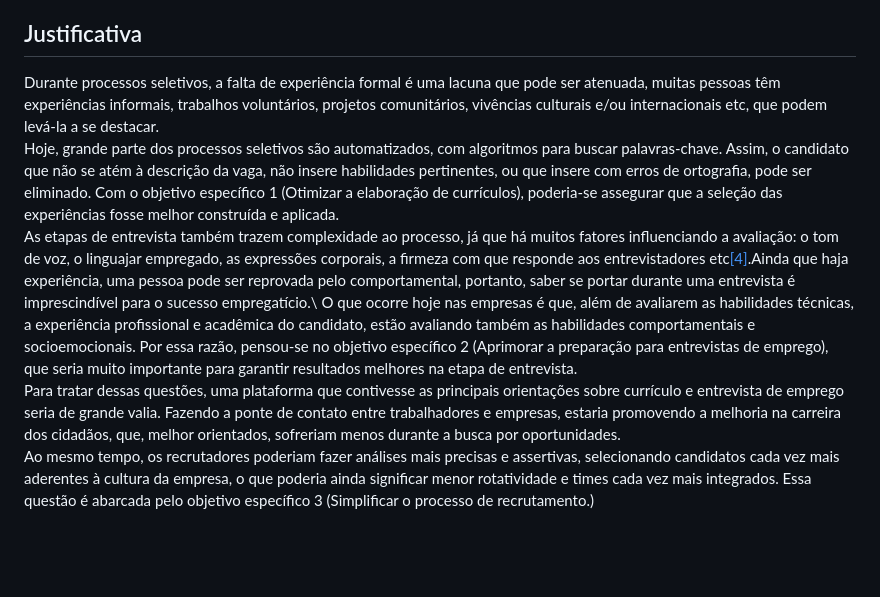
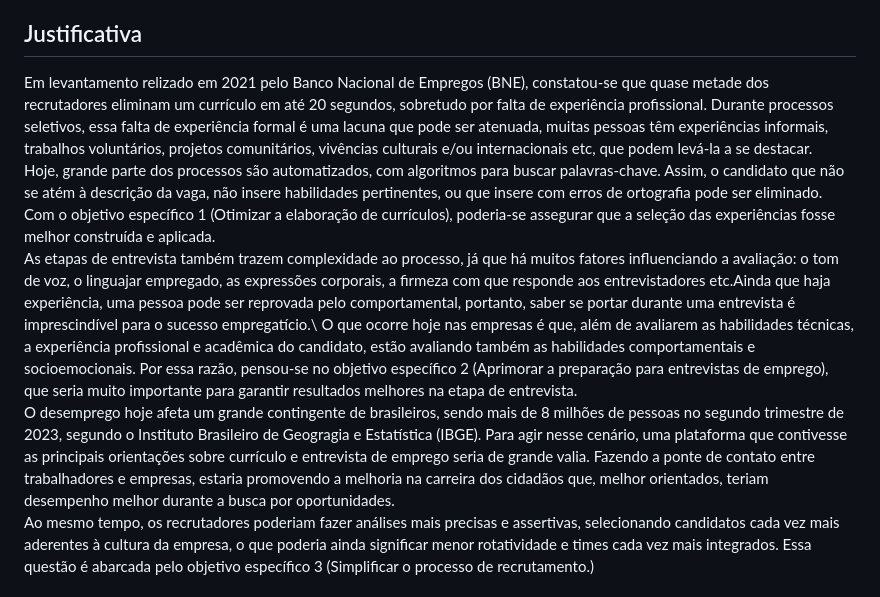
Before and after one commit to ICEI-PUC-Minas-PMV-SI/pmv-si-2023-2-pe1-t3-projetocarreiras, a Markdown page: docs/context.md, the part around the change. Drawn GitHub-style; blank space fills up the shorter version.

Commit message:
edita justificativa

```diff
--- a/docs/context.md
+++ b/docs/context.md
@@ -23,11 +23,11 @@ Desenvolver um sistema web que facilita a divulgação e a busca de oportunidade
 
 ## Justificativa
 
-Durante processos seletivos, a falta de experiência formal é uma lacuna que pode ser atenuada, muitas pessoas têm experiências informais, trabalhos voluntários, projetos comunitários, vivências culturais e/ou internacionais etc, que podem levá-la a se destacar.\
-Hoje, grande parte dos processos seletivos são automatizados, com algoritmos para buscar palavras-chave. Assim, o candidato que não se atém à descrição da vaga, não insere habilidades pertinentes, ou que insere com erros de ortografia, pode ser eliminado. Com o objetivo específico 1 (Otimizar a elaboração de currículos), poderia-se assegurar que a seleção das experiências fosse melhor construída e aplicada.\
-As etapas de entrevista também trazem complexidade ao processo, já que há muitos fatores influenciando a avaliação: o tom de voz, o linguajar empregado, as expressões corporais, a firmeza com que responde aos entrevistadores etc[[4]]().Ainda que haja experiência, uma pessoa pode ser reprovada pelo comportamental, portanto, saber se portar durante uma entrevista é imprescindível para o sucesso empregatício.\
+Em levantamento relizado em 2021 pelo Banco Nacional de Empregos (BNE), constatou-se que quase metade dos recrutadores eliminam um currículo em até 20 segundos, sobretudo por falta de experiência profissional. Durante processos seletivos, essa falta de experiência formal é uma lacuna que pode ser atenuada, muitas pessoas têm experiências informais, trabalhos voluntários, projetos comunitários, vivências culturais e/ou internacionais etc, que podem levá-la a se destacar.\
+Hoje, grande parte dos processos  são automatizados, com algoritmos para buscar palavras-chave. Assim, o candidato que não se atém à descrição da vaga, não insere habilidades pertinentes, ou que insere com erros de ortografia pode ser eliminado. Com o objetivo específico 1 (Otimizar a elaboração de currículos), poderia-se assegurar que a seleção das experiências fosse melhor construída e aplicada.\
+As etapas de entrevista também trazem complexidade ao processo, já que há muitos fatores influenciando a avaliação: o tom de voz, o linguajar empregado, as expressões corporais, a firmeza com que responde aos entrevistadores etc.Ainda que haja experiência, uma pessoa pode ser reprovada pelo comportamental, portanto, saber se portar durante uma entrevista é imprescindível para o sucesso empregatício.\
 O que ocorre hoje nas empresas é que, além de avaliarem as habilidades técnicas, a experiência profissional e acadêmica do candidato, estão avaliando também as habilidades comportamentais e socioemocionais. Por essa razão, pensou-se no objetivo específico 2 (Aprimorar a preparação para entrevistas de emprego), que seria muito importante para garantir resultados melhores na etapa de entrevista.\
-Para tratar dessas questões, uma plataforma que contivesse as principais orientações sobre currículo e entrevista de emprego seria de grande valia. Fazendo a ponte de contato entre trabalhadores e empresas, estaria promovendo a melhoria na carreira dos cidadãos, que, melhor orientados, sofreriam menos durante a busca por oportunidades.\
+O desemprego hoje afeta um grande contingente de brasileiros, sendo mais de 8 milhões de pessoas no segundo trimestre de 2023, segundo o Instituto Brasileiro de Geogragia e Estatística (IBGE). Para agir nesse cenário, uma plataforma que contivesse as principais orientações sobre currículo e entrevista de emprego seria de grande valia. Fazendo a ponte de contato entre trabalhadores e empresas, estaria promovendo a melhoria na carreira dos cidadãos que, melhor orientados, teriam desempenho melhor durante a busca por oportunidades.\
 Ao mesmo tempo, os recrutadores poderiam fazer análises mais precisas e assertivas, selecionando candidatos cada vez mais aderentes à cultura da empresa, o que poderia ainda significar menor rotatividade e times cada vez mais integrados. Essa questão é abarcada pelo objetivo específico 3 (Simplificar o processo de recrutamento.)
 
 
```
